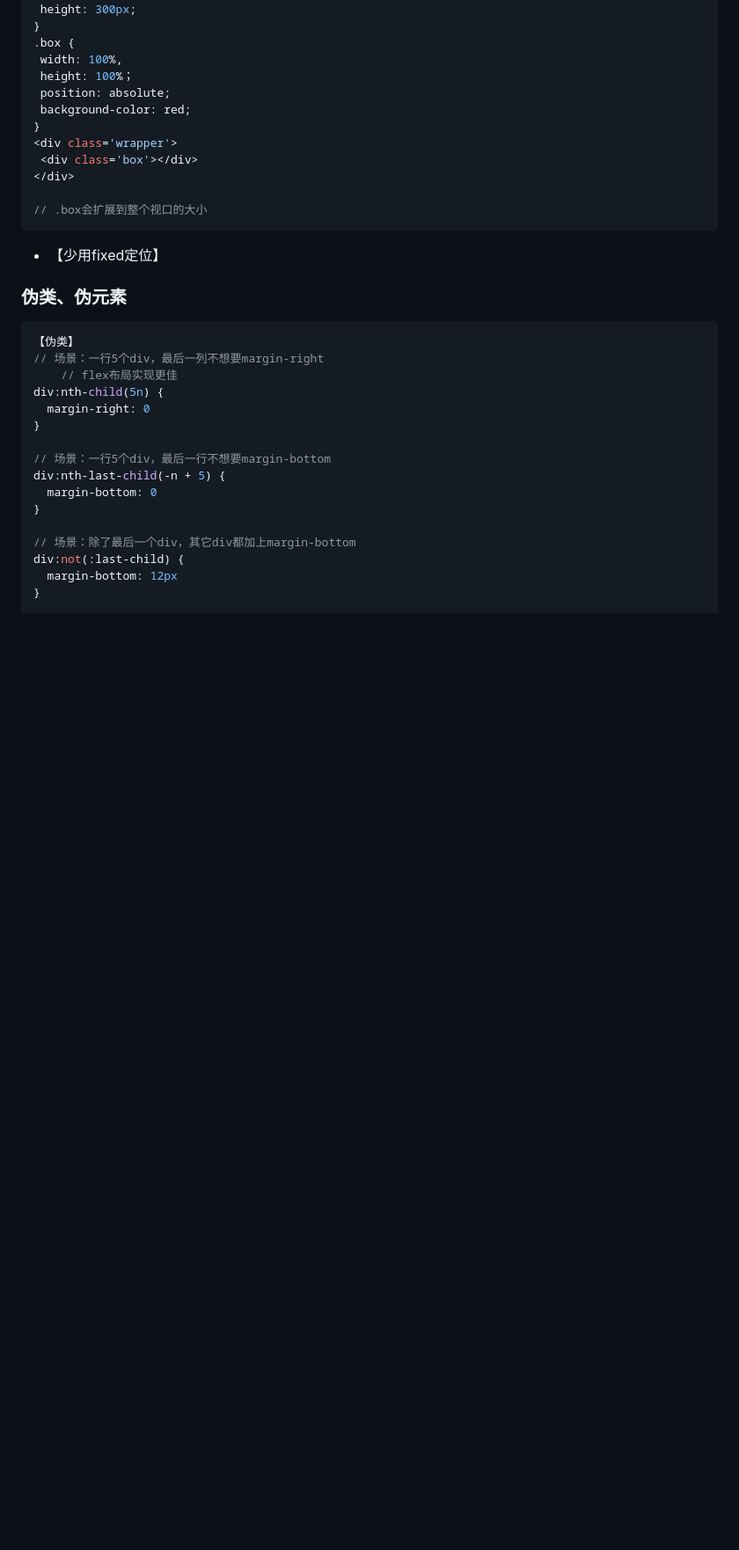
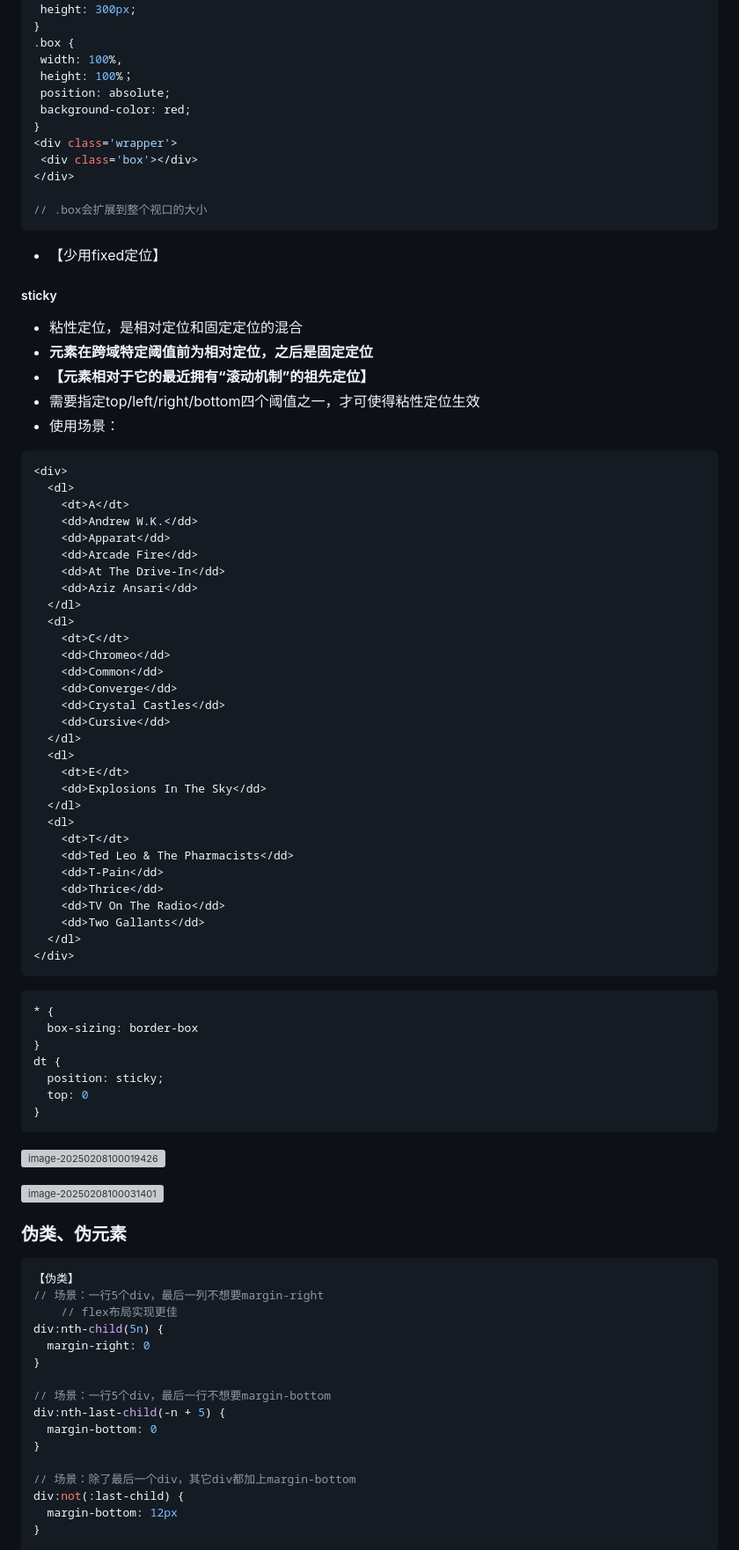
Before and after one commit to shilixiaoqiaoya/typora, a Markdown page: work.md, the part around one of its changes. Shown at 88% size. Drawn GitHub-style; blank space fills up the shorter version; grey boxes are pictures that could not be loaded.

````diff
--- a/work.md
+++ b/work.md
@@ -708,6 +765,71 @@ width: fit-content
 
 
 - 【少用fixed定位】
+
+
+
+##### sticky
+
+- 粘性定位，是相对定位和固定定位的混合
+- **元素在跨域特定阈值前为相对定位，之后是固定定位**
+- **【元素相对于它的最近拥有“滚动机制”的祖先定位】**
+- 需要指定top/left/right/bottom四个阈值之一，才可使得粘性定位生效
+- 使用场景：
+
+```html
+<div>
+  <dl>
+    <dt>A</dt>
+    <dd>Andrew W.K.</dd>
+    <dd>Apparat</dd>
+    <dd>Arcade Fire</dd>
+    <dd>At The Drive-In</dd>
+    <dd>Aziz Ansari</dd>
+  </dl>
+  <dl>
+    <dt>C</dt>
+    <dd>Chromeo</dd>
+    <dd>Common</dd>
+    <dd>Converge</dd>
+    <dd>Crystal Castles</dd>
+    <dd>Cursive</dd>
+  </dl>
+  <dl>
+    <dt>E</dt>
+    <dd>Explosions In The Sky</dd>
+  </dl>
+  <dl>
+    <dt>T</dt>
+    <dd>Ted Leo & The Pharmacists</dd>
+    <dd>T-Pain</dd>
+    <dd>Thrice</dd>
+    <dd>TV On The Radio</dd>
+    <dd>Two Gallants</dd>
+  </dl>
+</div>
+```
+
+```css
+* {
+  box-sizing: border-box
+}
+dt {
+  position: sticky;
+  top: 0
+}
+```
+
+![image-20250208100019426](https://cdn.jsdelivr.net/gh/shilixiaoqiaoya/pictures@master/image-20250208100019426.png)
+
+![image-20250208100031401](https://cdn.jsdelivr.net/gh/shilixiaoqiaoya/pictures@master/image-20250208100031401.png)
+
+
+
+
+
+
+
+
 
 
 
````
Also changed, not shown: other parts of work.md (+74 -7 lines).
